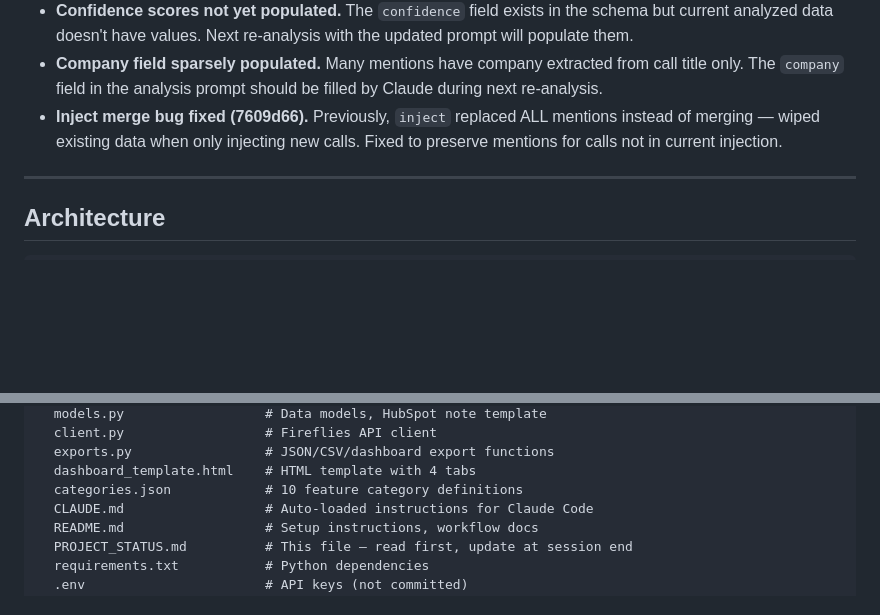
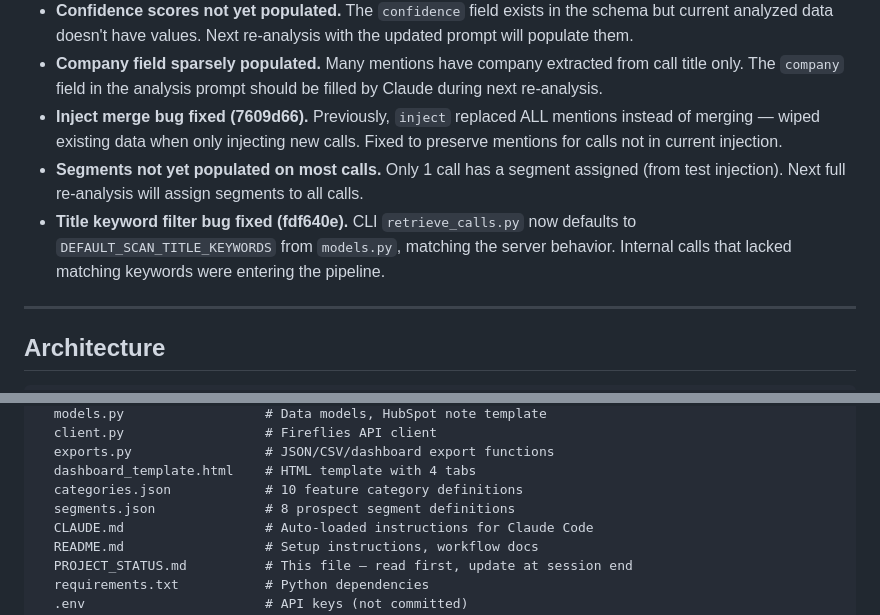
Before and after one commit to GBB94/Teachable-Sales-Intelligence, a Markdown page: PROJECT_STATUS.md, 2 parts joined by grey strips. GitHub-like rendering; blank space fills up the shorter version.

```diff
--- a/PROJECT_STATUS.md
+++ b/PROJECT_STATUS.md
@@ -65,6 +72,8 @@ The `sync_to_sheets.py` script is built and ready. Zach needs to:
 - **Confidence scores not yet populated.** The `confidence` field exists in the schema but current analyzed data doesn't have values. Next re-analysis with the updated prompt will populate them.
 - **Company field sparsely populated.** Many mentions have company extracted from call title only. The `company` field in the analysis prompt should be filled by Claude during next re-analysis.
 - **Inject merge bug fixed (7609d66).** Previously, `inject` replaced ALL mentions instead of merging — wiped existing data when only injecting new calls. Fixed to preserve mentions for calls not in current injection.
+- **Segments not yet populated on most calls.** Only 1 call has a segment assigned (from test injection). Next full re-analysis will assign segments to all calls.
+- **Title keyword filter bug fixed (fdf640e).** CLI `retrieve_calls.py` now defaults to `DEFAULT_SCAN_TITLE_KEYWORDS` from `models.py`, matching the server behavior. Internal calls that lacked matching keywords were entering the pipeline.
 
 ---
 
@@ -103,6 +112,7 @@ call-puller/
   exports.py                 # JSON/CSV/dashboard export functions
   dashboard_template.html    # HTML template with 4 tabs
   categories.json            # 10 feature category definitions
+  segments.json              # 8 prospect segment definitions
   CLAUDE.md                  # Auto-loaded instructions for Claude Code
   README.md                  # Setup instructions, workflow docs
   PROJECT_STATUS.md          # This file — read first, update at session end
```
Also changed, not shown: other parts of PROJECT_STATUS.md (+13 -4 lines).
